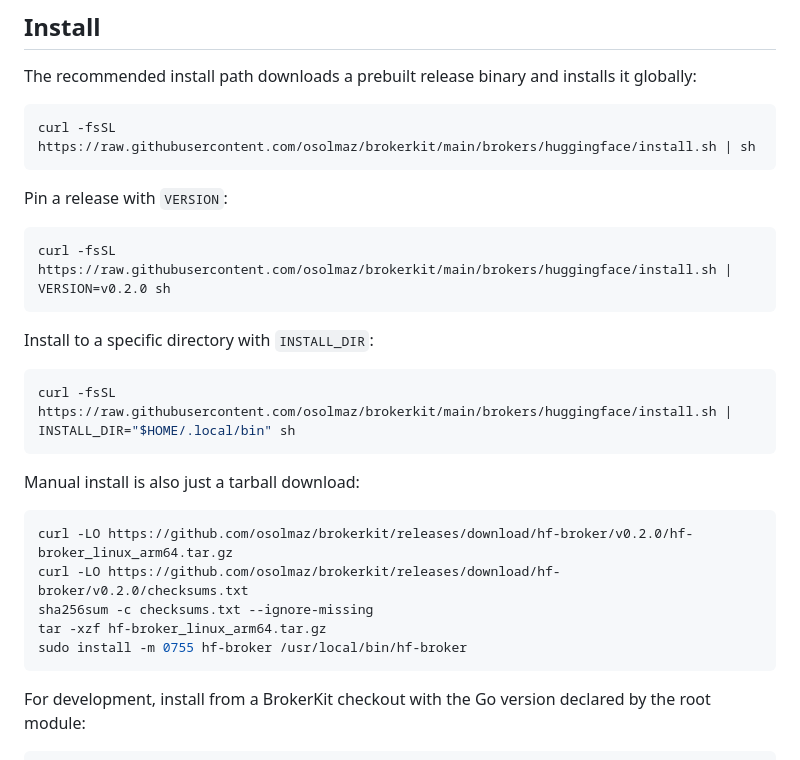
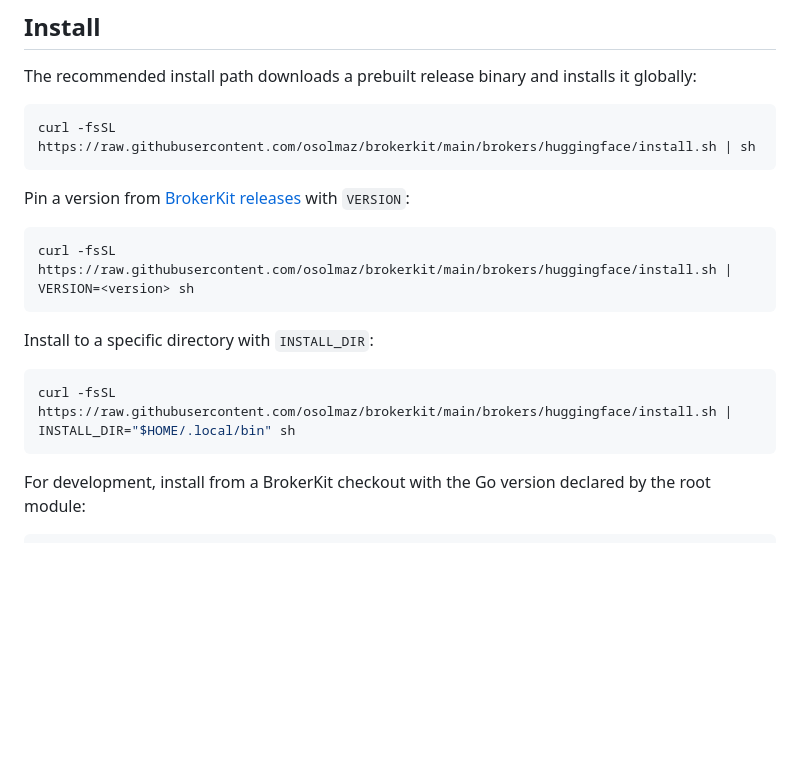
Before and after one commit to osolmaz/unyolo, a Markdown page: brokers/huggingface/README.md, the part around the change. GitHub-like rendering; blank space fills up the shorter version.

Commit message:
docs: fix component install examples

````diff
--- a/brokers/huggingface/README.md
+++ b/brokers/huggingface/README.md
@@ -35,26 +35,17 @@ installs it globally:
 curl -fsSL https://raw.githubusercontent.com/osolmaz/brokerkit/main/brokers/huggingface/install.sh | sh
 ```
 
-Pin a release with `VERSION`:
+Pin a version from [BrokerKit releases](https://github.com/osolmaz/brokerkit/releases)
+with `VERSION`:
 
 ```sh
-curl -fsSL https://raw.githubusercontent.com/osolmaz/brokerkit/main/brokers/huggingface/install.sh | VERSION=v0.2.0 sh
+curl -fsSL https://raw.githubusercontent.com/osolmaz/brokerkit/main/brokers/huggingface/install.sh | VERSION=<version> sh
 ```
 
 Install to a specific directory with `INSTALL_DIR`:
 
 ```sh
 curl -fsSL https://raw.githubusercontent.com/osolmaz/brokerkit/main/brokers/huggingface/install.sh | INSTALL_DIR="$HOME/.local/bin" sh
-```
-
-Manual install is also just a tarball download:
-
-```sh
-curl -LO https://github.com/osolmaz/brokerkit/releases/download/hf-broker/v0.2.0/hf-broker_linux_arm64.tar.gz
-curl -LO https://github.com/osolmaz/brokerkit/releases/download/hf-broker/v0.2.0/checksums.txt
-sha256sum -c checksums.txt --ignore-missing
-tar -xzf hf-broker_linux_arm64.tar.gz
-sudo install -m 0755 hf-broker /usr/local/bin/hf-broker
 ```
 
 For development, install from a BrokerKit checkout with the Go version declared
````
Also changed, not shown: brokers/github/README.md (+2 -2 lines), plugins/openclaw/README.md (+3 -2 lines).
